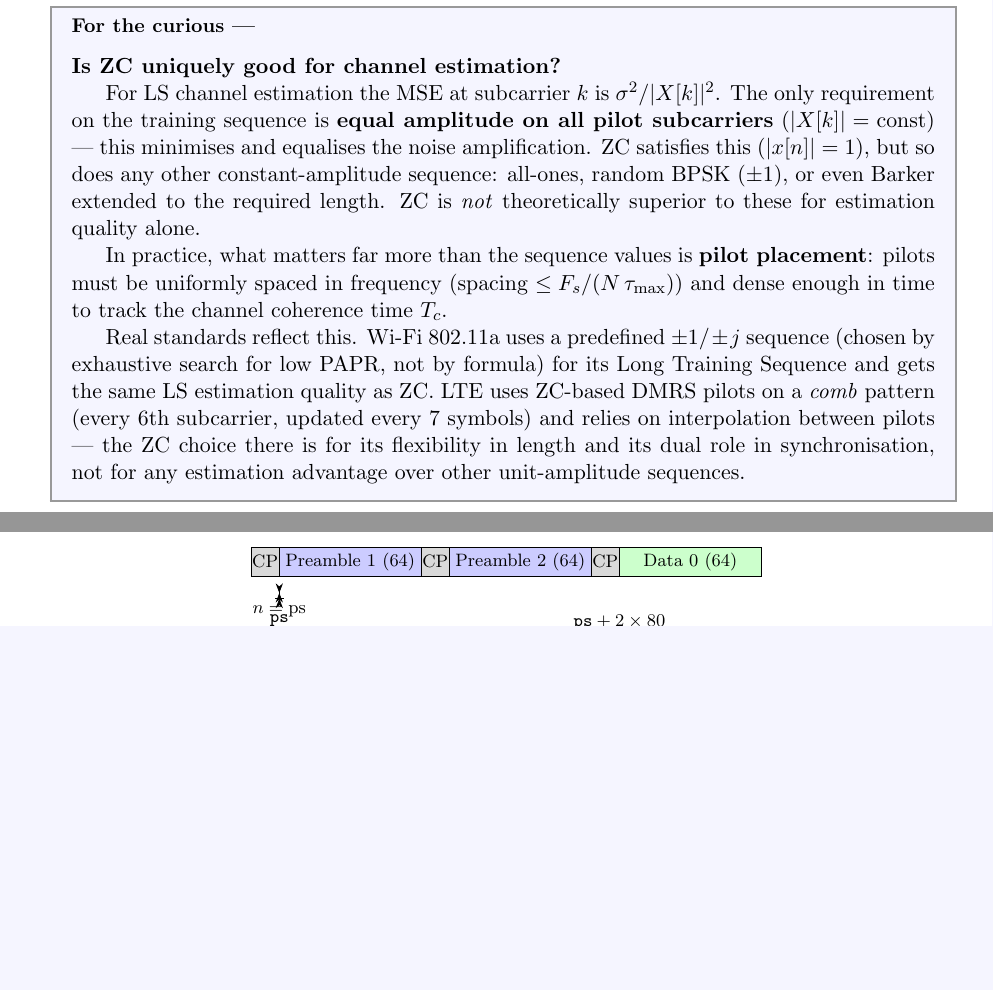
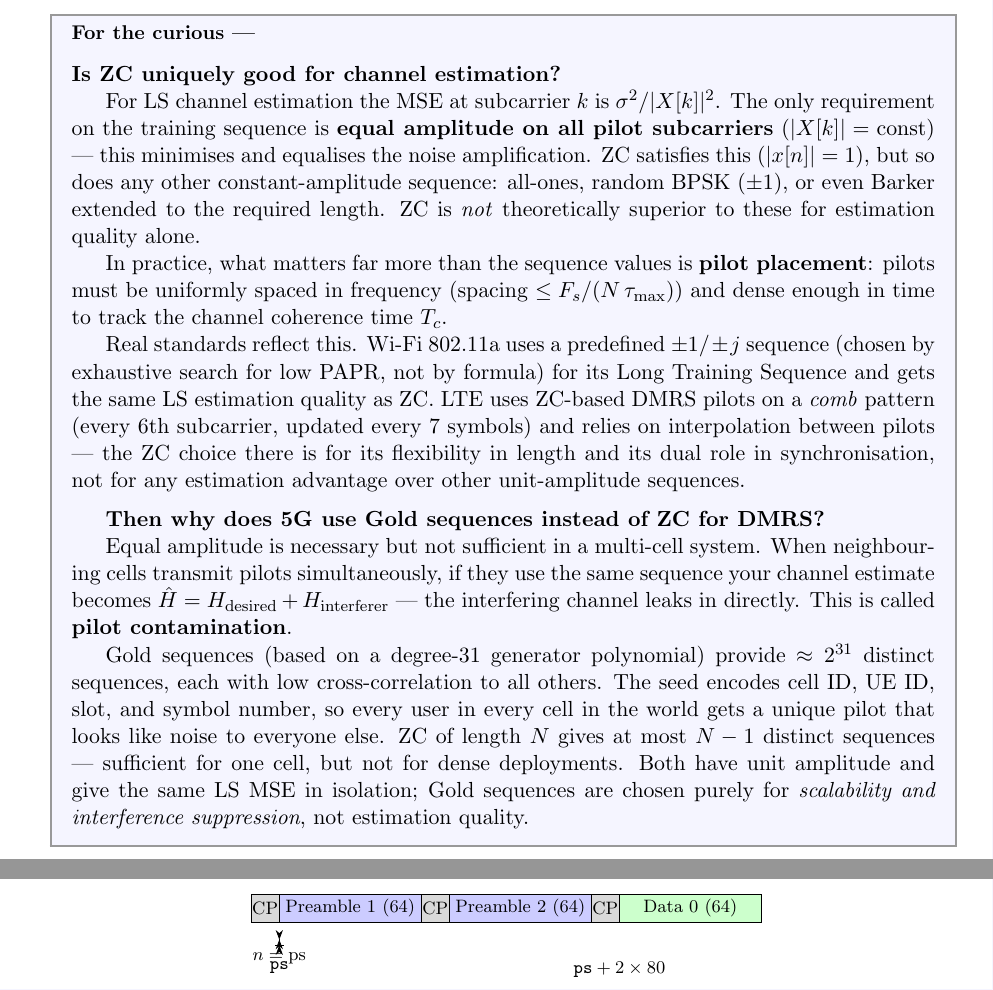
Before and after one commit to RajshekharBhat/plutosdr-lab, a LaTeX document (experiments/04_ofdm/OTA_WRITEUP.tex): two parts of pages 5 and 8 of 12 before the commit and two parts of pages 5 and 9 of 12 after it, joined at a grey line, cut so that both start at the same text, the shorter picture padded with empty space. Compiled offline with pdfLaTeX.

Commit message:
Writeup: add Gold vs ZC note in curiosity box (pilot contamination)
Co-Authored-By: Claude Sonnet 4.6 <noreply@anthropic.com>

```diff
--- a/experiments/04_ofdm/OTA_WRITEUP.tex
+++ b/experiments/04_ofdm/OTA_WRITEUP.tex
@@ -285,6 +285,26 @@ subcarrier, updated every 7 symbols) and relies on interpolation between
 pilots --- the ZC choice there is for its flexibility in length and its
 dual role in synchronisation, not for any estimation advantage over other
 unit-amplitude sequences.
+
+\medskip
+\textbf{Then why does 5G use Gold sequences instead of ZC for DMRS?}
+
+Equal amplitude is necessary but not sufficient in a multi-cell system.
+When neighbouring cells transmit pilots simultaneously, if they use the
+same sequence your channel estimate becomes
+$\hat{H} = H_{\text{desired}} + H_{\text{interferer}}$
+--- the interfering channel leaks in directly.  This is called
+\textbf{pilot contamination}.
+
+Gold sequences (based on a degree-31 generator polynomial) provide
+$\approx 2^{31}$ distinct sequences, each with low cross-correlation to
+all others.  The seed encodes cell ID, UE ID, slot, and symbol number,
+so every user in every cell in the world gets a unique pilot that looks
+like noise to everyone else.  ZC of length $N$ gives at most $N-1$
+distinct sequences --- sufficient for one cell, but not for dense
+deployments.  Both have unit amplitude and give the same LS MSE in
+isolation; Gold sequences are chosen purely for \emph{scalability and
+interference suppression}, not estimation quality.
 \end{curiositybox}
 
 % ─────────────────────────────────────────────────────────────────────────────
```
Also changed, not shown: experiments/04_ofdm/OTA_WRITEUP.pdf.
